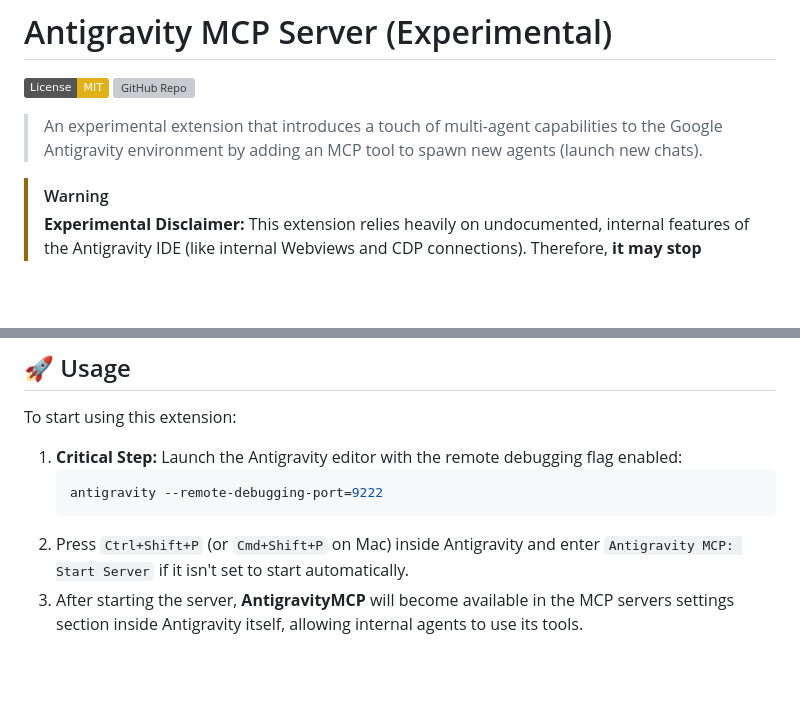
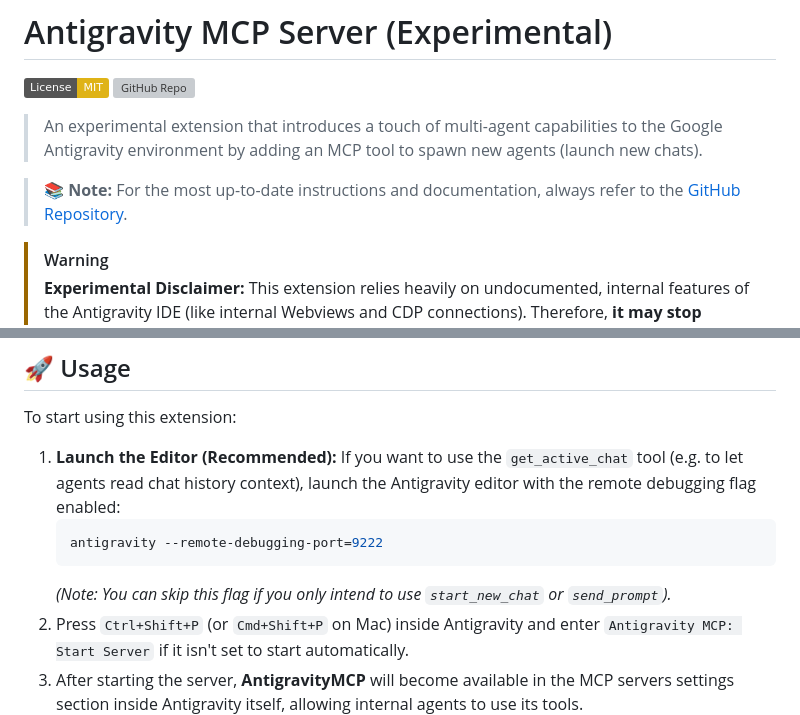
Before and after one commit to alama777/antigravity-mcp-experimental, a Markdown page: README.md, 2 parts joined by grey strips. Rendered like a GitHub page; badges without logos; blank space fills up the shorter version; grey boxes are pictures that could not be loaded.

Commit message:
docs: add repository link and clarify remote debugging requirements in README

````diff
--- a/README.md
+++ b/README.md
@@ -4,6 +4,8 @@
 [![GitHub Repo](https://img.shields.io/badge/GitHub-alama777%2Fantigravity--mcp--experimental-blue?logo=github)](https://github.com/alama777/antigravity-mcp-experimental)
 
 > An experimental extension that introduces a touch of multi-agent capabilities to the Google Antigravity environment by adding an MCP tool to spawn new agents (launch new chats).
+
+> 📚 **Note:** For the most up-to-date instructions and documentation, always refer to the [GitHub Repository](https://github.com/alama777/antigravity-mcp-experimental).
 
 
 > [!WARNING]
@@ -81,10 +83,11 @@ The primary goal of this extension is to give AI agents the ability to programma
 
 To start using this extension:
 
-1. **Critical Step:** Launch the Antigravity editor with the remote debugging flag enabled:
+1. **Launch the Editor (Recommended):** If you want to use the `get_active_chat` tool (e.g. to let agents read chat history context), launch the Antigravity editor with the remote debugging flag enabled:
    ```bash
    antigravity --remote-debugging-port=9222
    ```
+   *(Note: You can skip this flag if you only intend to use `start_new_chat` or `send_prompt`).*
 2. Press `Ctrl+Shift+P` (or `Cmd+Shift+P` on Mac) inside Antigravity and enter `Antigravity MCP: Start Server` if it isn't set to start automatically.
 3. After starting the server, **AntigravityMCP** will become available in the MCP servers settings section inside Antigravity itself, allowing internal agents to use its tools.
 4. **Accessing from outside Antigravity:** To connect an external AI client (like Claude Desktop) to the IDE, use the provided proxy script:
````
